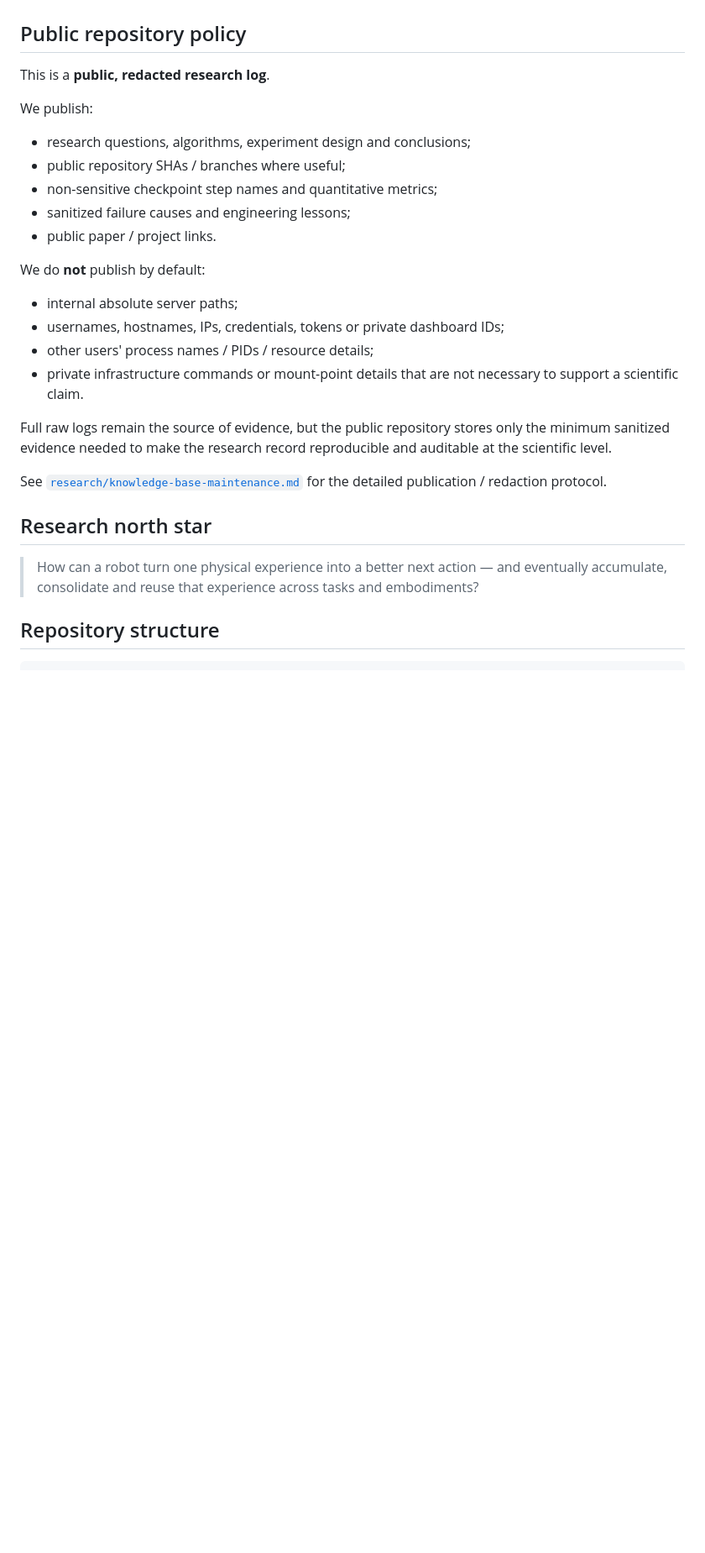
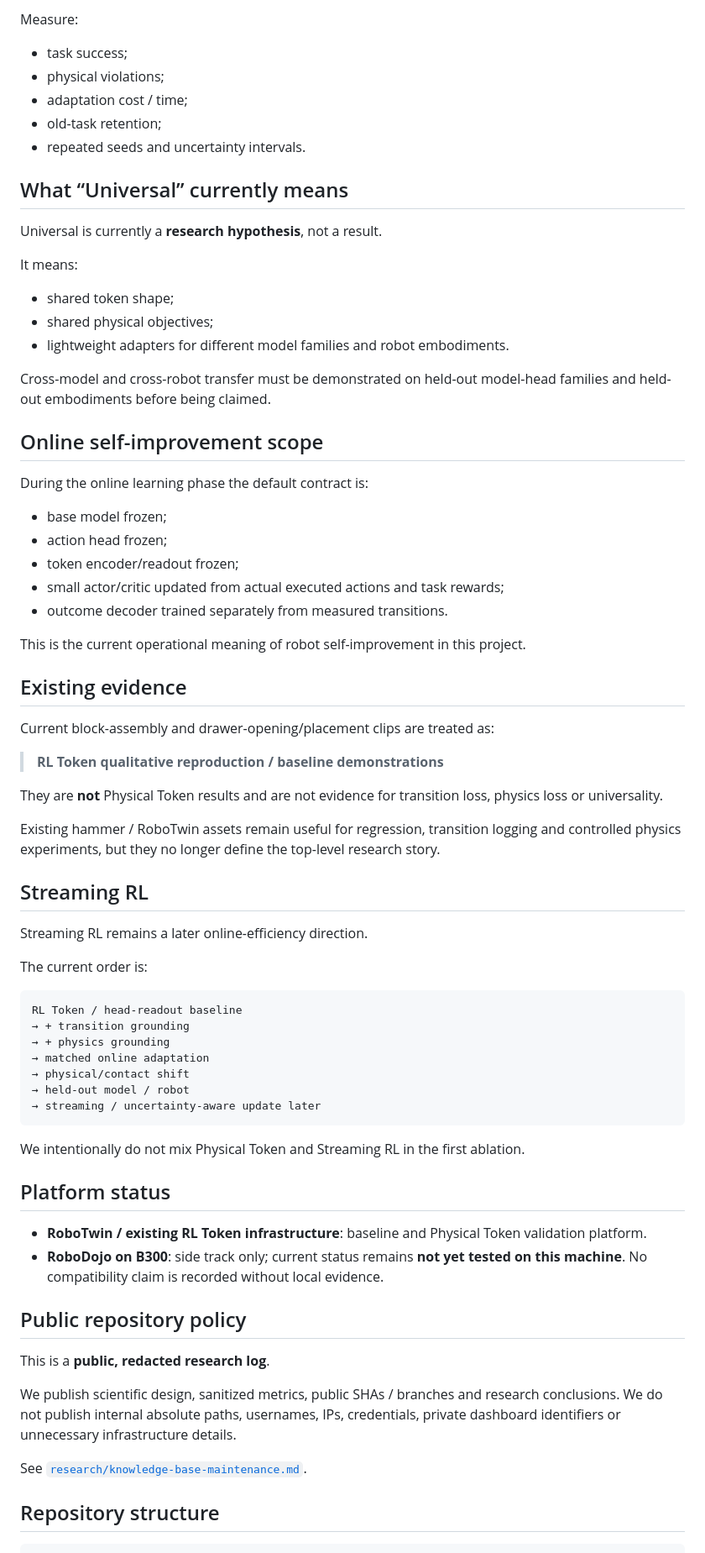
Before and after one commit to nkd-lkz/physical-self-evolution, a Markdown page: README.md, the part around one of its changes. Shown at 84% size. Rendered like a GitHub page; blank space fills up the shorter version.

````diff
--- a/README.md
+++ b/README.md
@@ -44,28 +74,75 @@ Study repeated Deploy → Experience → Learn → Redeploy cycles, retention, c
+Measure:
+
+- task success;
+- physical violations;
+- adaptation cost / time;
+- old-task retention;
+- repeated seeds and uncertainty intervals.
+
+## What “Universal” currently means
+
+Universal is currently a **research hypothesis**, not a result.
+
+It means:
+
+- shared token shape;
+- shared physical objectives;
+- lightweight adapters for different model families and robot embodiments.
+
+Cross-model and cross-robot transfer must be demonstrated on held-out model-head families and held-out embodiments before being claimed.
+
+## Online self-improvement scope
+
+During the online learning phase the default contract is:
+
+- base model frozen;
+- action head frozen;
+- token encoder/readout frozen;
+- small actor/critic updated from actual executed actions and task rewards;
+- outcome decoder trained separately from measured transitions.
+
+This is the current operational meaning of robot self-improvement in this project.
+
+## Existing evidence
+
+Current block-assembly and drawer-opening/placement clips are treated as:
+
+> **RL Token qualitative reproduction / baseline demonstrations**
+
+They are **not** Physical Token results and are not evidence for transition loss, physics loss or universality.
+
+Existing hammer / RoboTwin assets remain useful for regression, transition logging and controlled physics experiments, but they no longer define the top-level research story.
+
+## Streaming RL
+
+Streaming RL remains a later online-efficiency direction.
+
+The current order is:
+
+```text
+RL Token / head-readout baseline
+→ + transition grounding
+→ + physics grounding
+→ matched online adaptation
+→ physical/contact shift
+→ held-out model / robot
+→ streaming / uncertainty-aware update later
+```
+
+We intentionally do not mix Physical Token and Streaming RL in the first ablation.
+
+## Platform status
+
+- **RoboTwin / existing RL Token infrastructure**: baseline and Physical Token validation platform.
+- **RoboDojo on B300**: side track only; current status remains **not yet tested on this machine**. No compatibility claim is recorded without local evidence.
 
 ## Public repository policy
 
 This is a **public, redacted research log**.
 
-We publish:
-- research questions, algorithms, experiment design and conclusions;
-- public repository SHAs / branches where useful;
-- non-sensitive checkpoint step names and quantitative metrics;
-- sanitized failure causes and engineering lessons;
-- public paper / project links.
+We publish scientific design, sanitized metrics, public SHAs / branches and research conclusions. We do not publish internal absolute paths, usernames, IPs, credentials, private dashboard identifiers or unnecessary infrastructure details.
 
-We do **not** publish by default:
-- internal absolute server paths;
-- usernames, hostnames, IPs, credentials, tokens or private dashboard IDs;
-- other users' process names / PIDs / resource details;
-- private infrastructure commands or mount-point details that are not necessary to support a scientific claim.
-
-Full raw logs remain the source of evidence, but the public repository stores only the minimum sanitized evidence needed to make the research record reproducible and auditable at the scientific level.
-
-See [`research/knowledge-base-maintenance.md`](research/knowledge-base-maintenance.md) for the detailed publication / redaction protocol.
-
-## Research north star
-
-> How can a robot turn one physical experience into a better next action — and eventually accumulate, consolidate and reuse that experience across tasks and embodiments?
+See [`research/knowledge-base-maintenance.md`](research/knowledge-base-maintenance.md).
 
 ## Repository structure
 
````
Also changed, not shown: other parts of README.md (+60 -55 lines).
